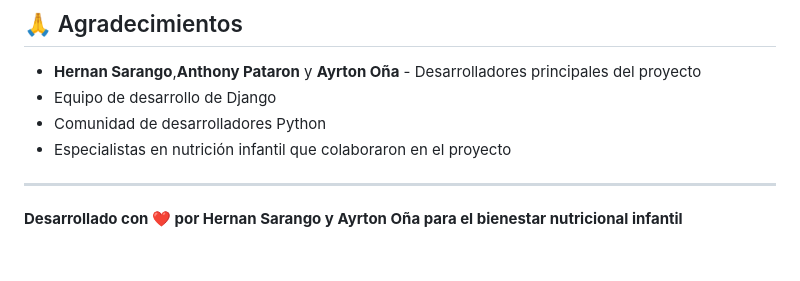
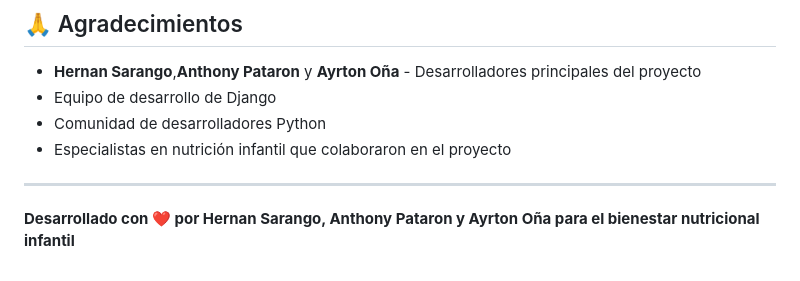
Before and after one commit to anthonypataron2003/Proyecto-Final_, a Markdown page: readme.md, the part around the change. Drawn GitHub-style.

```diff
--- a/readme.md
+++ b/readme.md
@@ -302,4 +302,4 @@ Para soporte técnico o consultas:
 
 ---
 
-**Desarrollado con ❤️ por Hernan Sarango y Ayrton Oña para el bienestar nutricional infantil**
+**Desarrollado con ❤️ por Hernan Sarango, Anthony Pataron y Ayrton Oña para el bienestar nutricional infantil**
```
